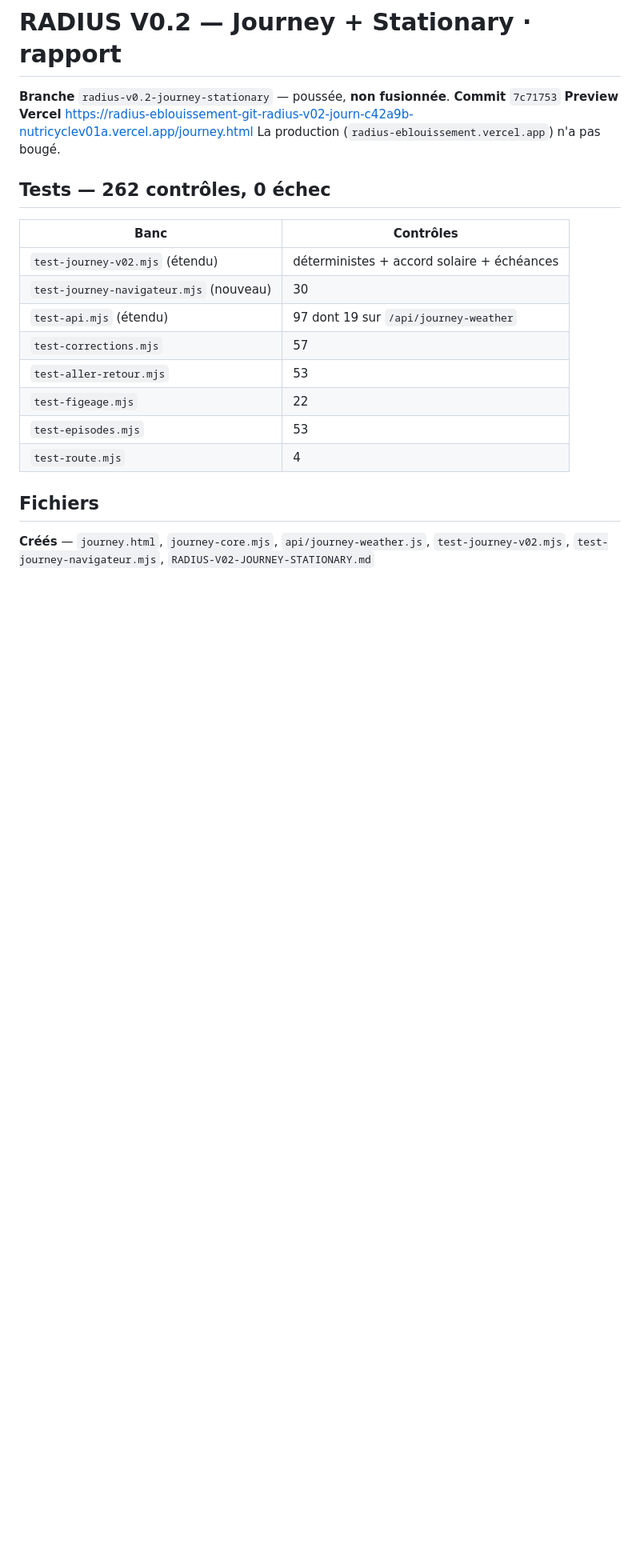
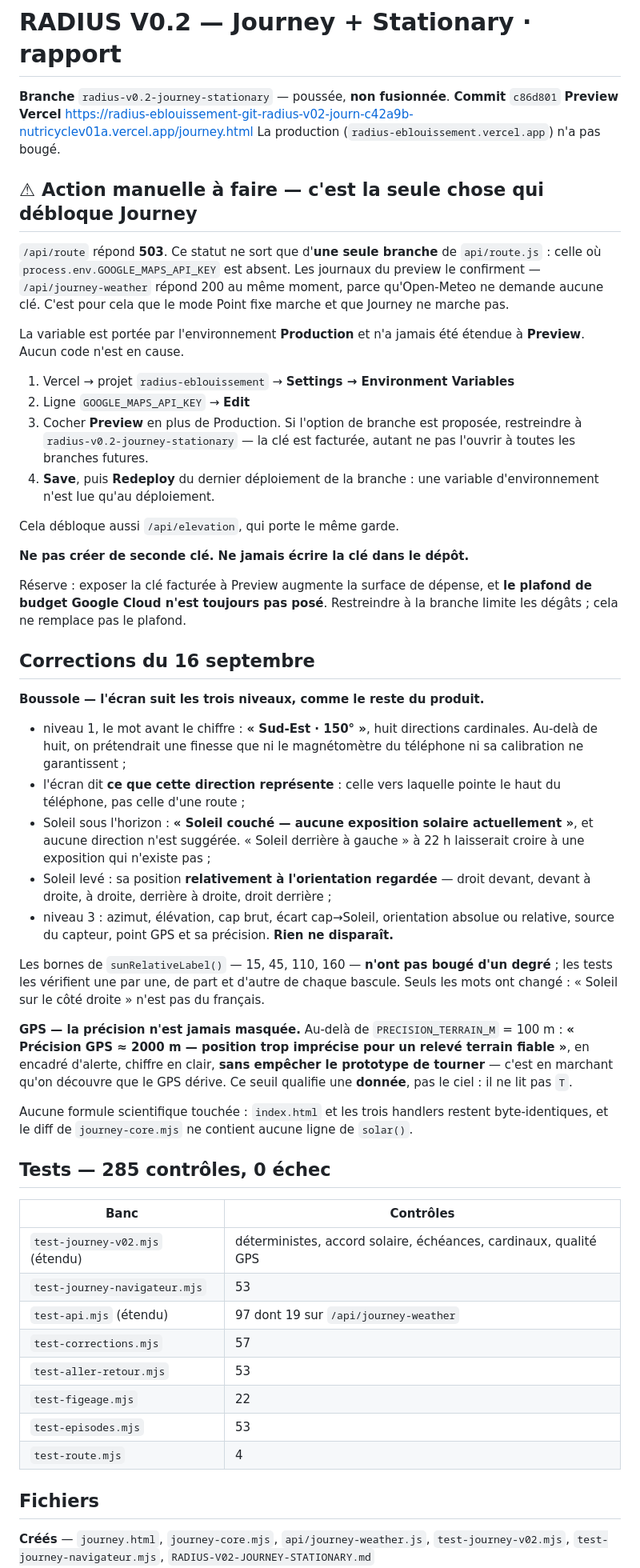
Before and after one commit to yori-gossart/Radius-, a Markdown page: RADIUS-V02-RAPPORT.md, the part around one of its changes. Shown at 80% size. Drawn GitHub-style; blank space fills up the shorter version.

Commit message:
docs: rapport V0.2 — action Vercel et corrections du 16 septembre
Co-Authored-By: Claude Opus 5 <noreply@anthropic.com>
Claude-Session: https://claude.ai/code/session_01HufJSTV4VFUxnE4R3h1xNg

```diff
--- a/RADIUS-V02-RAPPORT.md
+++ b/RADIUS-V02-RAPPORT.md
@@ -1,16 +1,76 @@
 # RADIUS V0.2 — Journey + Stationary · rapport
 
 **Branche** `radius-v0.2-journey-stationary` — poussée, **non fusionnée**.
-**Commit** `7c71753`
+**Commit** `c86d801`
 **Preview Vercel** https://radius-eblouissement-git-radius-v02-journ-c42a9b-nutricyclev01a.vercel.app/journey.html
 La production (`radius-eblouissement.vercel.app`) n'a pas bougé.
 
-## Tests — 262 contrôles, 0 échec
+## ⚠ Action manuelle à faire — c'est la seule chose qui débloque Journey
+
+`/api/route` répond **503**. Ce statut ne sort que d'**une seule branche** de
+`api/route.js` : celle où `process.env.GOOGLE_MAPS_API_KEY` est absent. Les
+journaux du preview le confirment — `/api/journey-weather` répond 200 au même
+moment, parce qu'Open-Meteo ne demande aucune clé. C'est pour cela que le mode
+Point fixe marche et que Journey ne marche pas.
+
+La variable est portée par l'environnement **Production** et n'a jamais été
+étendue à **Preview**. Aucun code n'est en cause.
+
+1. Vercel → projet `radius-eblouissement` → **Settings → Environment Variables**
+2. Ligne `GOOGLE_MAPS_API_KEY` → **Edit**
+3. Cocher **Preview** en plus de Production. Si l'option de branche est
+   proposée, restreindre à `radius-v0.2-journey-stationary` — la clé est
+   facturée, autant ne pas l'ouvrir à toutes les branches futures.
+4. **Save**, puis **Redeploy** du dernier déploiement de la branche : une
+   variable d'environnement n'est lue qu'au déploiement.
+
+Cela débloque aussi `/api/elevation`, qui porte le même garde.
+
+**Ne pas créer de seconde clé. Ne jamais écrire la clé dans le dépôt.**
+
+Réserve : exposer la clé facturée à Preview augmente la surface de dépense, et
+**le plafond de budget Google Cloud n'est toujours pas posé**. Restreindre à la
+branche limite les dégâts ; cela ne remplace pas le plafond.
+
+## Corrections du 16 septembre
+
+**Boussole — l'écran suit les trois niveaux, comme le reste du produit.**
+
+- niveau 1, le mot avant le chiffre : **« Sud-Est · 150° »**, huit directions
+  cardinales. Au-delà de huit, on prétendrait une finesse que ni le
+  magnétomètre du téléphone ni sa calibration ne garantissent ;
+- l'écran dit **ce que cette direction représente** : celle vers laquelle pointe
+  le haut du téléphone, pas celle d'une route ;
+- Soleil sous l'horizon : **« Soleil couché — aucune exposition solaire
+  actuellement »**, et aucune direction n'est suggérée. « Soleil derrière à
+  gauche » à 22 h laisserait croire à une exposition qui n'existe pas ;
+- Soleil levé : sa position **relativement à l'orientation regardée** — droit
+  devant, devant à droite, à droite, derrière à droite, droit derrière ;
+- niveau 3 : azimut, élévation, cap brut, écart cap→Soleil, orientation absolue
+  ou relative, source du capteur, point GPS et sa précision. **Rien ne
+  disparaît.**
+
+Les bornes de `sunRelativeLabel()` — 15, 45, 110, 160 — **n'ont pas bougé d'un
+degré** ; les tests les vérifient une par une, de part et d'autre de chaque
+bascule. Seuls les mots ont changé : « Soleil sur le côté droite » n'est pas du
+français.
+
+**GPS — la précision n'est jamais masquée.** Au-delà de `PRECISION_TERRAIN_M`
+= 100 m : **« Précision GPS ≈ 2000 m — position trop imprécise pour un relevé
+terrain fiable »**, en encadré d'alerte, chiffre en clair, **sans empêcher le
+prototype de tourner** — c'est en marchant qu'on découvre que le GPS dérive. Ce
+seuil qualifie une **donnée**, pas le ciel : il ne lit pas `T`.
+
+Aucune formule scientifique touchée : `index.html` et les trois handlers restent
+byte-identiques, et le diff de `journey-core.mjs` ne contient aucune ligne de
+`solar()`.
+
+## Tests — 285 contrôles, 0 échec
 
 | Banc | Contrôles |
 |---|---|
-| `test-journey-v02.mjs` (étendu) | déterministes + accord solaire + échéances |
-| `test-journey-navigateur.mjs` (nouveau) | 30 |
+| `test-journey-v02.mjs` (étendu) | déterministes, accord solaire, échéances, cardinaux, qualité GPS |
+| `test-journey-navigateur.mjs` | 53 |
 | `test-api.mjs` (étendu) | 97 dont 19 sur `/api/journey-weather` |
 | `test-corrections.mjs` | 57 |
 | `test-aller-retour.mjs` | 53 |
```
Also changed, not shown: other parts of RADIUS-V02-RAPPORT.md (+12 -4 lines).
